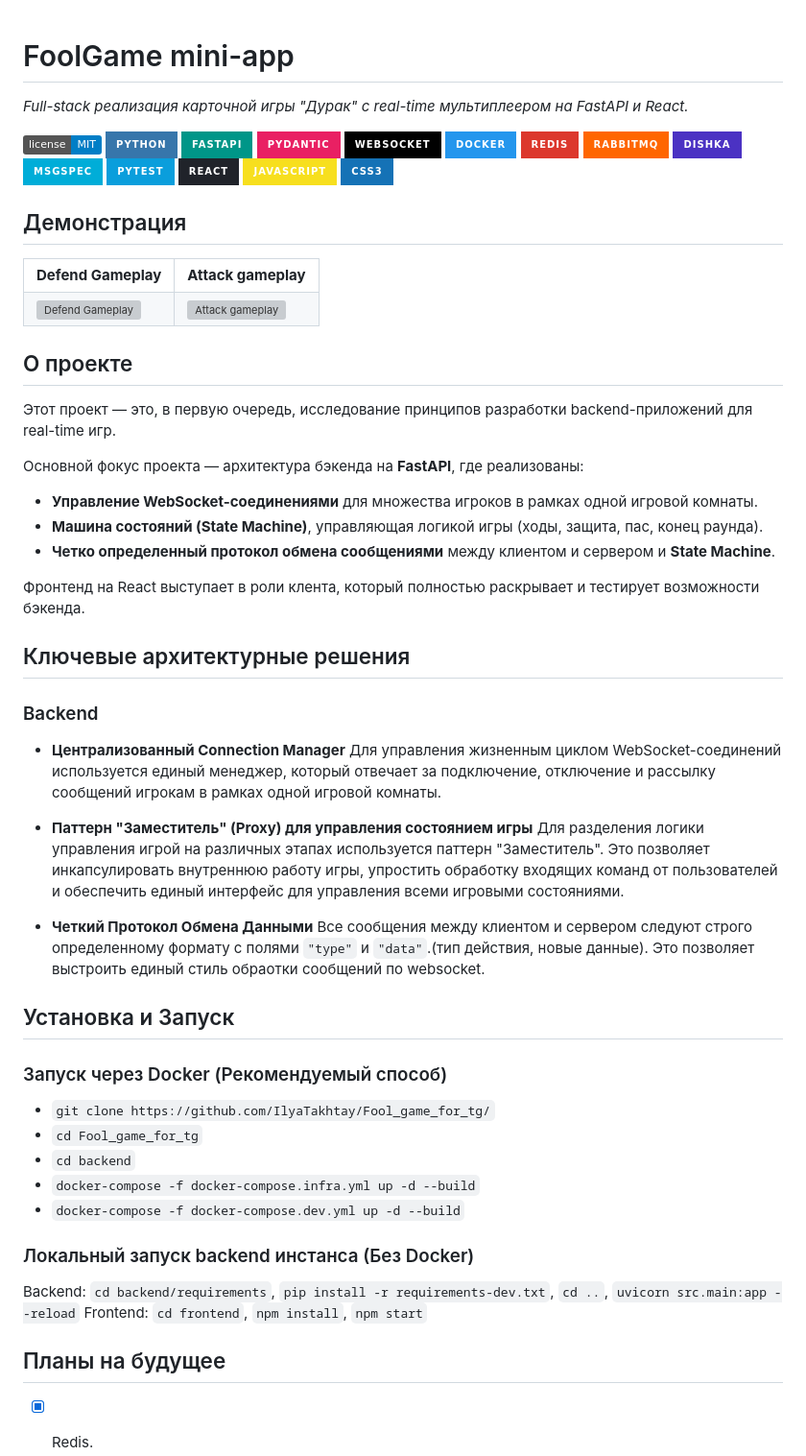
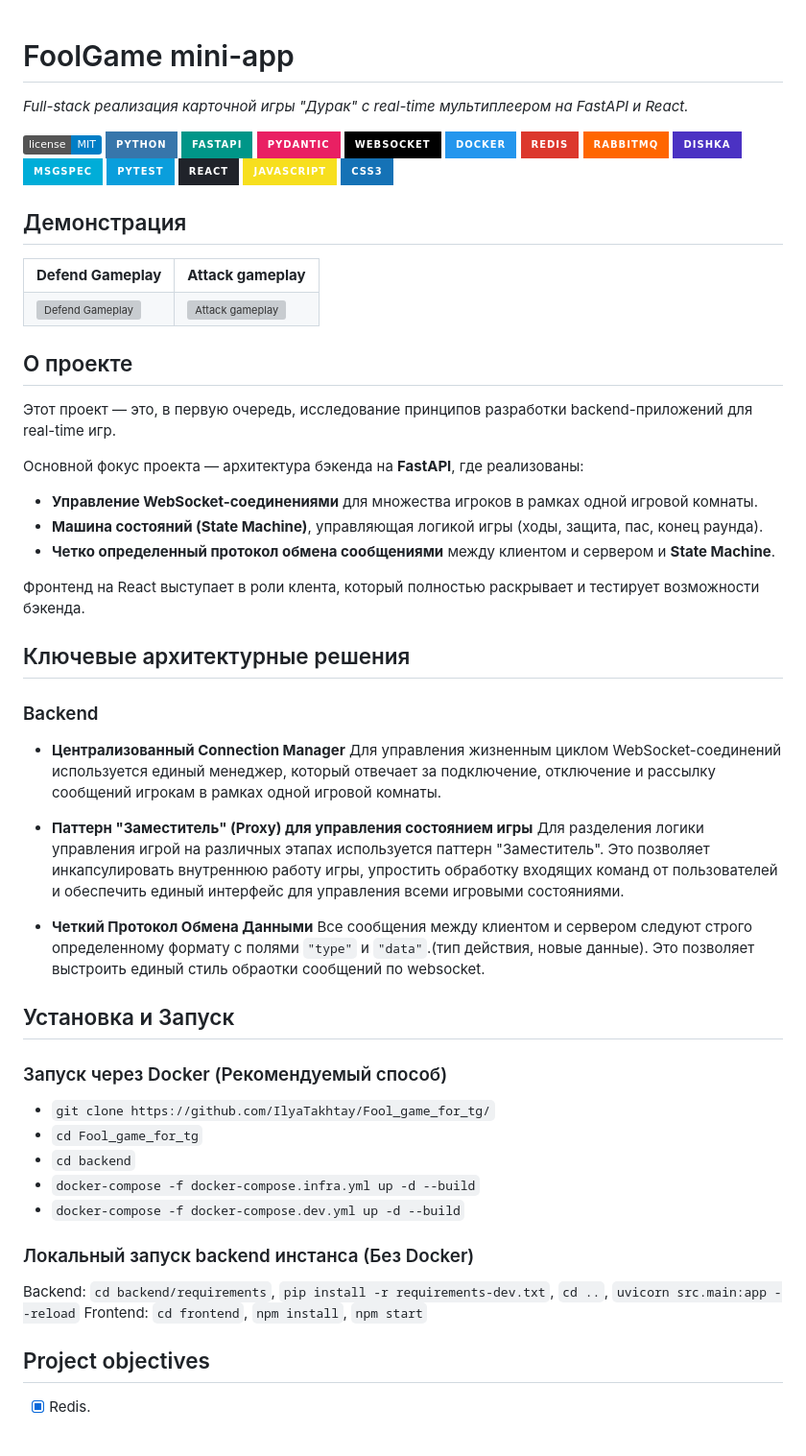
Before and after one commit to IlyaTakhtay/Fool_game_for_tg, a Markdown page: README.md, the part around one of its changes. Shown at 96% size. Rendered like a GitHub page; badges without logos; blank space fills up the shorter version; grey boxes are pictures that could not be loaded.

Commit message:
UPDATE: new project objectives

```diff
--- a/README.md
+++ b/README.md
@@ -1,4 +1,5 @@
 # FoolGame mini-app
+
 _Full-stack реализация карточной игры "Дурак" с real-time мультиплеером на FastAPI и React._
 
 ![License](https://img.shields.io/badge/license-MIT-blue.svg)
@@ -17,6 +18,7 @@ _Full-stack реализация карточной игры "Дурак" с rea
 ![CSS3](https://img.shields.io/badge/CSS3-1572B6?style=for-the-badge&logo=css3&logoColor=white)
 
 ## Демонстрация
+
 <table>
   <tr>
     <td align="center"><strong>Defend Gameplay</strong></td>
@@ -28,16 +30,15 @@ _Full-stack реализация карточной игры "Дурак" с rea
   </tr>
 </table>
 
-
-
 ## О проекте
 
 Этот проект — это, в первую очередь, исследование принципов разработки backend-приложений для real-time игр.
 
 Основной фокус проекта — архитектура бэкенда на **FastAPI**, где реализованы:
-*   **Управление WebSocket-соединениями** для множества игроков в рамках одной игровой комнаты.
-*   **Машина состояний (State Machine)**, управляющая логикой игры (ходы, защита, пас, конец раунда).
-*   **Четко определенный протокол обмена сообщениями** между клиентом и сервером и **State Machine**.
+
+- **Управление WebSocket-соединениями** для множества игроков в рамках одной игровой комнаты.
+- **Машина состояний (State Machine)**, управляющая логикой игры (ходы, защита, пас, конец раунда).
+- **Четко определенный протокол обмена сообщениями** между клиентом и сервером и **State Machine**.
 
 Фронтенд на React выступает в роли клента, который полностью раскрывает и тестирует возможности бэкенда.
 
@@ -45,24 +46,29 @@ _Full-stack реализация карточной игры "Дурак" с rea
 
 ### Backend
 
-*   **Централизованный Connection Manager**
-    Для управления жизненным циклом WebSocket-соединений используется единый менеджер, который отвечает за подключение, отключение и рассылку сообщений игрокам в рамках одной игровой комнаты.
+- **Централизованный Connection Manager**
+  Для управления жизненным циклом WebSocket-соединений используется единый менеджер, который отвечает за подключение, отключение и рассылку сообщений игрокам в рамках одной игровой комнаты.
 
-*   **Паттерн "Заместитель" (Proxy) для управления состоянием игры**
-    Для разделения логики управления игрой на различных этапах используется паттерн "Заместитель". Это позволяет инкапсулировать внутреннюю работу игры, упростить обработку входящих команд от пользователей и обеспечить единый интерфейс для управления всеми игровыми состояниями.
+- **Паттерн "Заместитель" (Proxy) для управления состоянием игры**
+  Для разделения логики управления игрой на различных этапах используется паттерн "Заместитель". Это позволяет инкапсулировать внутреннюю работу игры, упростить обработку входящих команд от пользователей и обеспечить единый интерфейс для управления всеми игровыми состояниями.
+- **Четкий Протокол Обмена Данными**
+  Все сообщения между клиентом и сервером следуют строго определенному формату с полями `"type"` и `"data"`.(тип действия, новые данные). Это позволяет выстроить единый стиль обраотки сообщений по websocket.
 
-*   **Четкий Протокол Обмена Данными**
-    Все сообщения между клиентом и сервером следуют строго определенному формату с полями `"type"` и `"data"`.(тип действия, новые данные). Это позволяет выстроить единый стиль обраотки сообщений по websocket.
 ## Установка и Запуск
+
 ### Запуск через Docker (Рекомендуемый способ)
-*   `git clone https://github.com/IlyaTakhtay/Fool_game_for_tg/`
-*   `cd Fool_game_for_tg`
-*   `cd backend`
-*   `docker-compose -f docker-compose.infra.yml up -d --build`
-*   `docker-compose -f docker-compose.dev.yml up -d --build`
+
+- `git clone https://github.com/IlyaTakhtay/Fool_game_for_tg/`
+- `cd Fool_game_for_tg`
+- `cd backend`
+- `docker-compose -f docker-compose.infra.yml up -d --build`
+- `docker-compose -f docker-compose.dev.yml up -d --build`
+
 ### Локальный запуск backend инстанса (Без Docker)
+
 Backend: `cd backend/requirements`, `pip install -r requirements-dev.txt`, `cd ..`, `uvicorn src.main:app --reload`
 Frontend: `cd frontend`, `npm install`, `npm start`
 
-## Планы на будущее
+## Project objectives
+
 - [x] Redis.
```
Also changed, not shown: other parts of README.md (+11 -8 lines).
